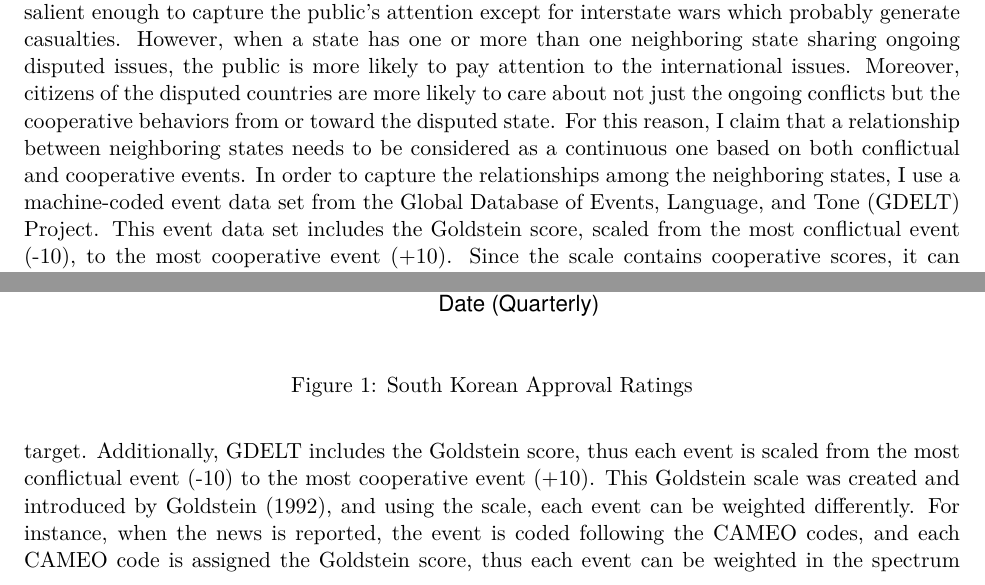
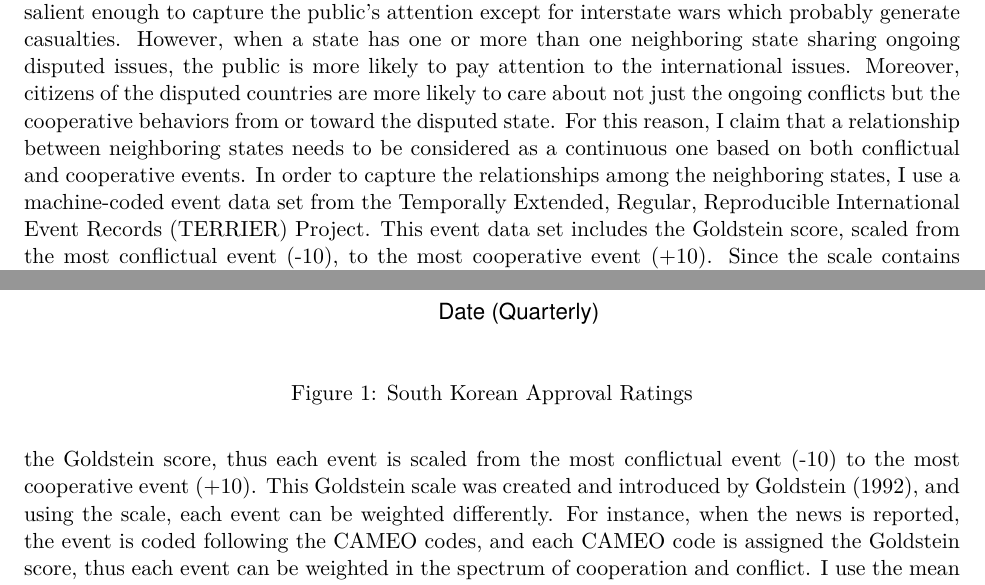
Before and after one commit to bomibonnie/cryingdoves, an R Markdown document (paper/cryingdoves.Rmd): two parts of pages 2 and 5 of 8, joined at a grey line, cut so that both start at the same text. The pictures show the output file paper/cryingdoves.pdf that the author committed with the source.

Commit message:
Minor Change

```diff
--- a/paper/cryingdoves.Rmd
+++ b/paper/cryingdoves.Rmd
@@ -40,7 +40,7 @@ Does cooperative behavior toward neighboring countries affect domestic politics?
 
   Likewise, each state has ongoing conflict issues. Japan and South Korea have a disputed island and Japan has a maritime dispute with China, and both Japan and South Korea feel threatened by North Korea. Of course, those ongoing conflicts influence domestic politics, particularly, the president or prime minister’s approval ratings. However, focusing on the conflicts is not enough to explain the effect of external relationships on domestic politics. Admittedly, the militarized disputes are so dramatic that the public is more likely to respond to them, the public also responds to cooperative events, such as signing an agreement or a summit. Furthermore, when the disputed countries are neighbors, discrete periods of conflicts cannot capture the characteristic of the interactions among them. For instance, despite the conflictual events, the disputants possibly meet each other to manage the conflict, or the disputants may have cooperative events in various areas.
 
-  In this regard, I focus on not just conflictual events but cooperative events and their effect on domestic politics of disputed neighboring countries. ln general, international issues are not salient enough to capture the public’s attention except for interstate wars which probably generate casualties. However, when a state has one or more than one neighboring state sharing ongoing disputed issues, the public is more likely to pay attention to the international issues. Moreover, citizens of the disputed countries are more likely to care about not just the ongoing conflicts but the cooperative behaviors from or toward the disputed state. For this reason, I claim that a relationship between neighboring states needs to be considered as a continuous one based on both conflictual and cooperative events. In order to capture the relationships among the neighboring states, I use a machine-coded event data set from the Global Database of Events, Language, and Tone (GDELT) Project. This event data set includes the Goldstein score, scaled from the most conflictual event (-10), to the most cooperative event (+10). Since the scale contains cooperative scores, it can better represent the ongoing relations between disputed countries.
+  In this regard, I focus on not just conflictual events but cooperative events and their effect on domestic politics of disputed neighboring countries. ln general, international issues are not salient enough to capture the public’s attention except for interstate wars which probably generate casualties. However, when a state has one or more than one neighboring state sharing ongoing disputed issues, the public is more likely to pay attention to the international issues. Moreover, citizens of the disputed countries are more likely to care about not just the ongoing conflicts but the cooperative behaviors from or toward the disputed state. For this reason, I claim that a relationship between neighboring states needs to be considered as a continuous one based on both conflictual and cooperative events. In order to capture the relationships among the neighboring states, I use a machine-coded event data set from the Temporally Extended, Regular, Reproducible International Event Records (TERRIER) Project. This event data set includes the Goldstein score, scaled from the most conflictual event (-10), to the most cooperative event (+10). Since the scale contains cooperative scores, it can better represent the ongoing relations between disputed countries.
 
   In this paper, I examine the effect of the external relations on approval ratings in Japan and South Korea respectively. I take these two cases, because firstly, both have ongoing conflicts with neighboring states such as territorial disputes and nuclear threats from North Korea, and secondly, the significant range of the presidential or cabinet approval ratings are available. The Japanese cabinet approval ratings are from February 1986 to July 2017 and the South Korean presidential approval ratings are from March 1993 to September 2016. The Japanese cabinet approval ratings are drawn from the Yomiuri Shimbun, which conducted polls monthly. And the South Korean presidential approval ratings are taken from the Research & Research. As for the external relations of Japan, I focus on three neighboring countries, China, South Korea, and North Korea. Indeed, China and South Korea similarly have disputed islands with Japan—the Senkaku/Diaoyu islands in the East China Sea and the Liancourt Rocks (referred to as Takeshima in Japan, and Dokdo in South Korea). North Korea has been a severe threat to Japan because of their missile launches and nuclear experiments and, on the other hand, North Korea’s abduction of Japanese citizens is still an ongoing problem between Japan and North Korea. As for South Korea, I focus on the relationships with two neighboring states, Japan and North Korea. South Korea has the disputed area with Japan as mentioned above, and both Koreas have had continuous conflictual events in the aftermath of the Korean War.
 
```
Also changed, not shown: paper/cryingdoves.pdf, paper/cryingdoves.Rmd (2 more changed lines).
